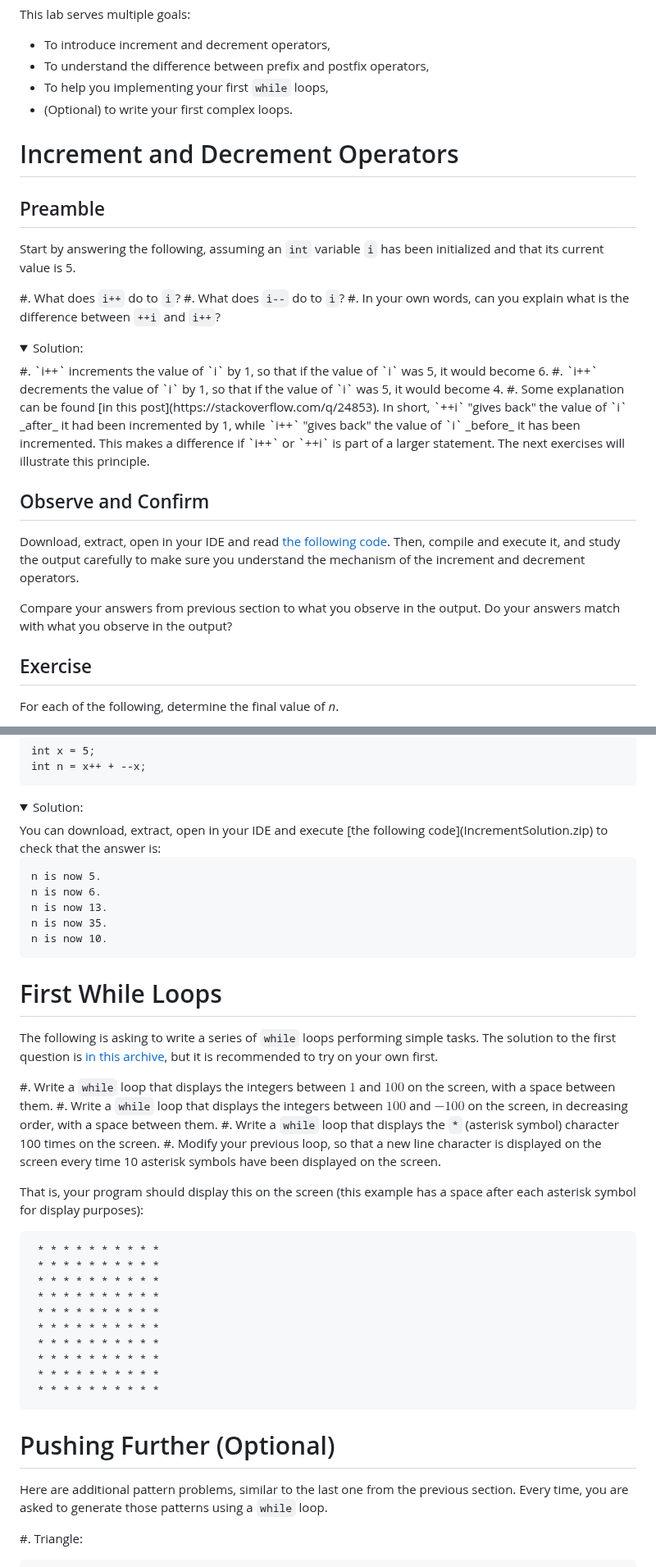
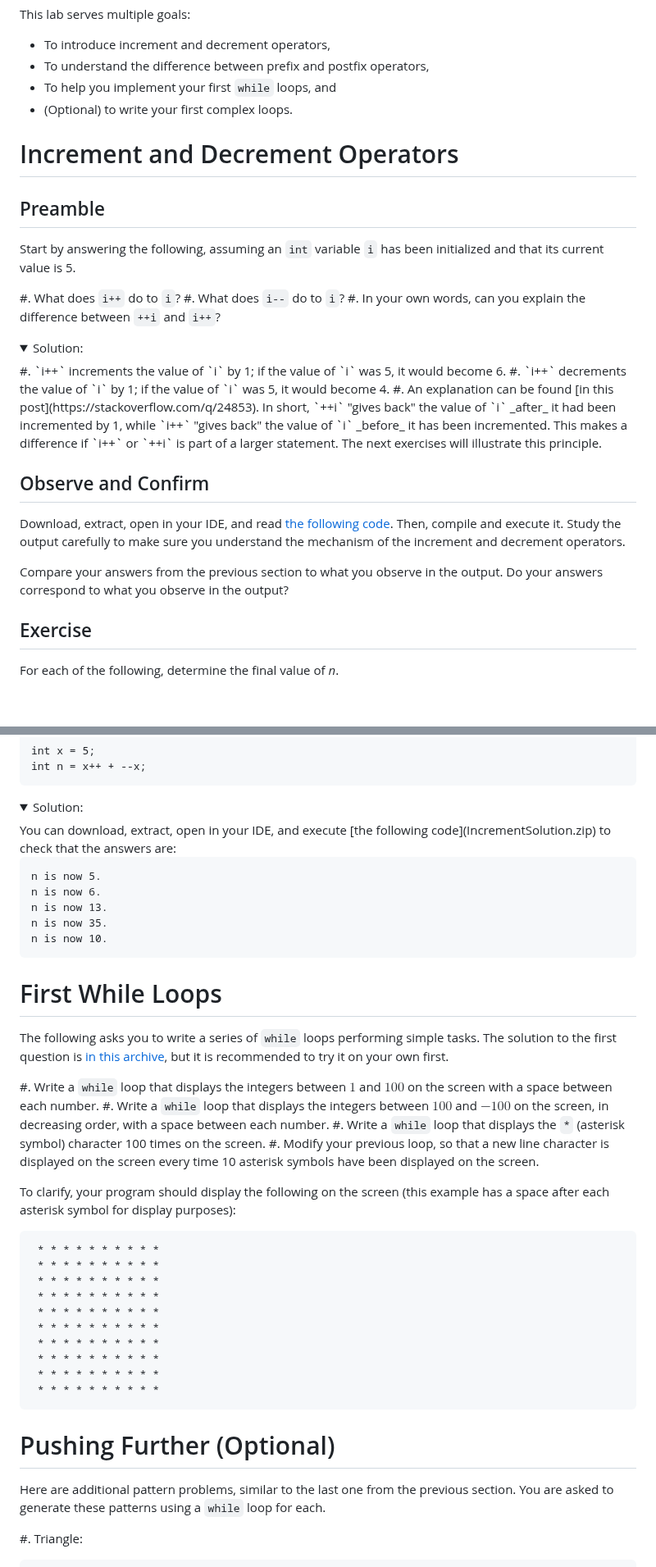
Before and after one commit to csci-1301/csci-1301.github.io, a Markdown page: labs/IncrementDecrement/readme.md, 2 parts joined by grey strips. Shown at 82% size. GitHub-like rendering; folded sections open; blank space fills up the shorter version.

Commit message:
Update readme.md
Suggested edits to help with readability.

````diff
--- a/labs/IncrementDecrement/readme.md
+++ b/labs/IncrementDecrement/readme.md
@@ -6,7 +6,7 @@ This lab serves multiple goals:
 
 - To introduce increment and decrement operators,
 - To understand the difference between prefix and postfix operators,
-- To help you implementing your first `while` loops,
+- To help you implement your first `while` loops, and
 - (Optional) to write your first complex loops.
 
 # Increment and Decrement Operators
@@ -17,20 +17,20 @@ Start by answering the following, assuming an `int` variable `i` has been initia
 
 #. What does `i++` do to `i`?
 #. What does `i--` do to `i`?
-#. In your own words, can you explain what is the difference between `++i` and `i++`?
+#. In your own words, can you explain the difference between `++i` and `i++`?
 
 <details><summary>Solution:</summary>
-#. `i++` increments the value of `i` by 1, so that if the value of `i` was 5, it would become 6.
-#. `i++` decrements the value of `i` by 1, so that if the value of `i` was 5, it would become 4.
-#. Some explanation can be found [in this post](https://stackoverflow.com/q/24853). In short, `++i` "gives back" the value of `i` _after_ it had been incremented by 1, while `i++` "gives back" the value of `i` _before_ it has been incremented. This makes a difference if `i++` or `++i` is part of a larger statement. The next exercises will illustrate this principle.
+#. `i++` increments the value of `i` by 1; if the value of `i` was 5, it would become 6.
+#. `i++` decrements the value of `i` by 1; if the value of `i` was 5, it would become 4.
+#. An explanation can be found [in this post](https://stackoverflow.com/q/24853). In short, `++i` "gives back" the value of `i` _after_ it had been incremented by 1, while `i++` "gives back" the value of `i` _before_ it has been incremented. This makes a difference if `i++` or `++i` is part of a larger statement. The next exercises will illustrate this principle.
 </details>
 
 ## Observe and Confirm
 
-Download, extract, open in your IDE and read [the following code](IncrementExample.zip).
-Then, compile and execute it, and study the output carefully to make sure you understand the mechanism of the increment and decrement operators.
+Download, extract, open in your IDE, and read [the following code](IncrementExample.zip).
+Then, compile and execute it. Study the output carefully to make sure you understand the mechanism of the increment and decrement operators.
 
-Compare your answers from previous section to what you observe in the output. Do your answers match with what you observe in the output?
+Compare your answers from the previous section to what you observe in the output. Do your answers correspond to what you observe in the output?
 
 ## Exercise
 
@@ -67,7 +67,7 @@ int n = x++ + --x;
 ```
 
 <details><summary>Solution:</summary>
-You can download, extract, open in your IDE and execute [the following code](IncrementSolution.zip) to check that the answer is:
+You can download, extract, open in your IDE, and execute [the following code](IncrementSolution.zip) to check that the answers are:
 
 ```
 n is now 5.
@@ -80,15 +80,15 @@ n is now 10.
 
 # First While Loops
 
-The following is asking to write a series of `while` loops performing simple tasks.
-The solution to the first question is [in this archive](FirstLoop.zip), but it is recommended to try on your own first.
+The following asks you to write a series of `while` loops performing simple tasks.
+The solution to the first question is [in this archive](FirstLoop.zip), but it is recommended to try it on your own first.
 
-#. Write a `while` loop that displays the integers between $1$ and $100$ on the screen, with a space between them.
-#. Write a `while` loop that displays the integers between $100$ and $-100$ on the screen, in decreasing order, with a space between them.
+#. Write a `while` loop that displays the integers between $1$ and $100$ on the screen with a space between each number.
+#. Write a `while` loop that displays the integers between $100$ and $-100$ on the screen, in decreasing order, with a space between each number.
 #. Write a `while` loop that displays the `*` (asterisk symbol) character 100 times on the screen.
 #. Modify your previous loop, so that a new line character is displayed on the screen every time 10 asterisk symbols have been displayed on the screen.
 
-That is, your program should display this on the screen (this example has a space after each asterisk symbol for display purposes):
+To clarify, your program should display the following on the screen (this example has a space after each asterisk symbol for display purposes):
 
 ```text
  * * * * * * * * * *
@@ -106,7 +106,7 @@ That is, your program should display this on the screen (this example has a spac
 # Pushing Further (Optional)
 
 Here are additional pattern problems, similar to the last one from the previous section.
-Every time, you are asked to generate those patterns using a `while` loop.
+You are asked to generate these patterns using a `while` loop for each.
 
 #. Triangle:
 
````
